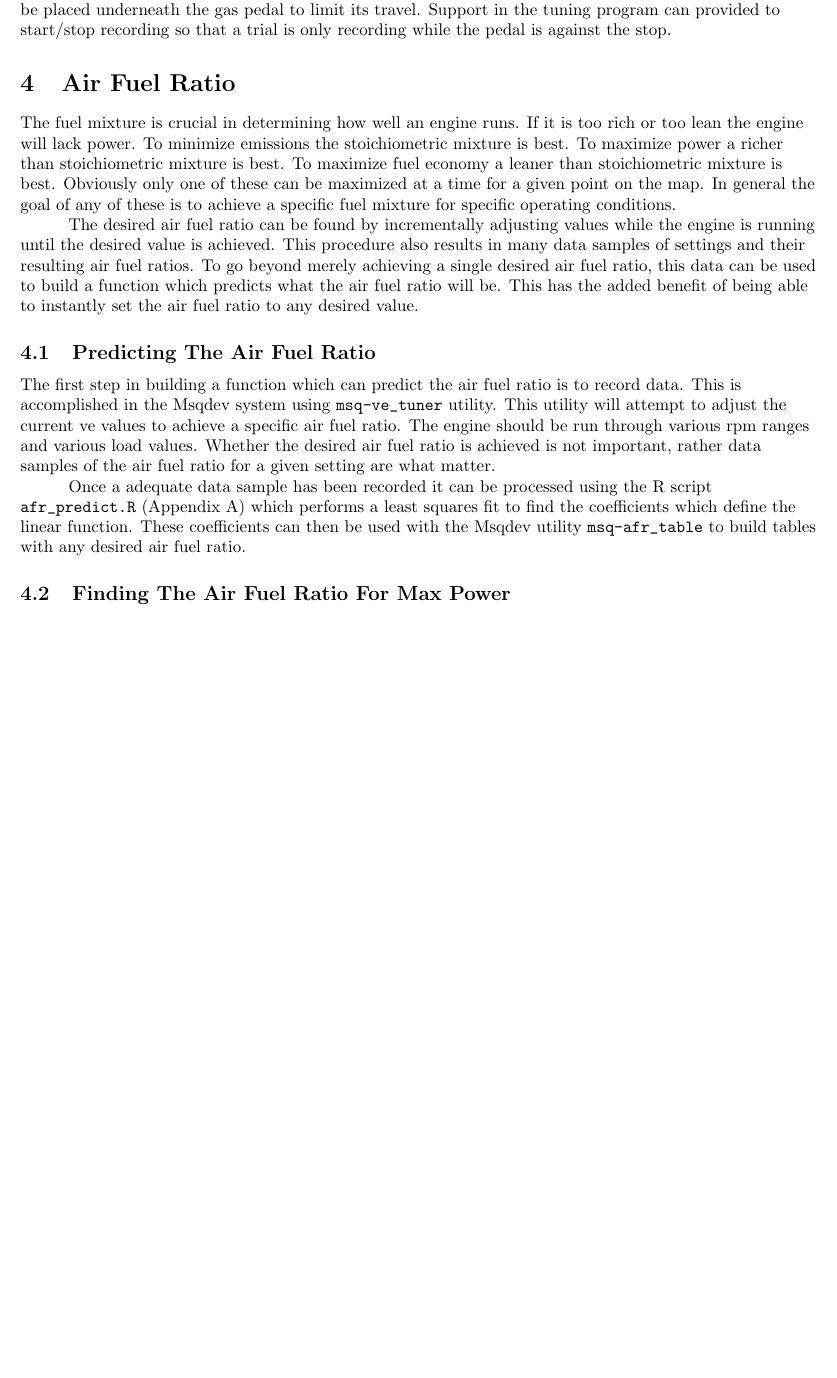
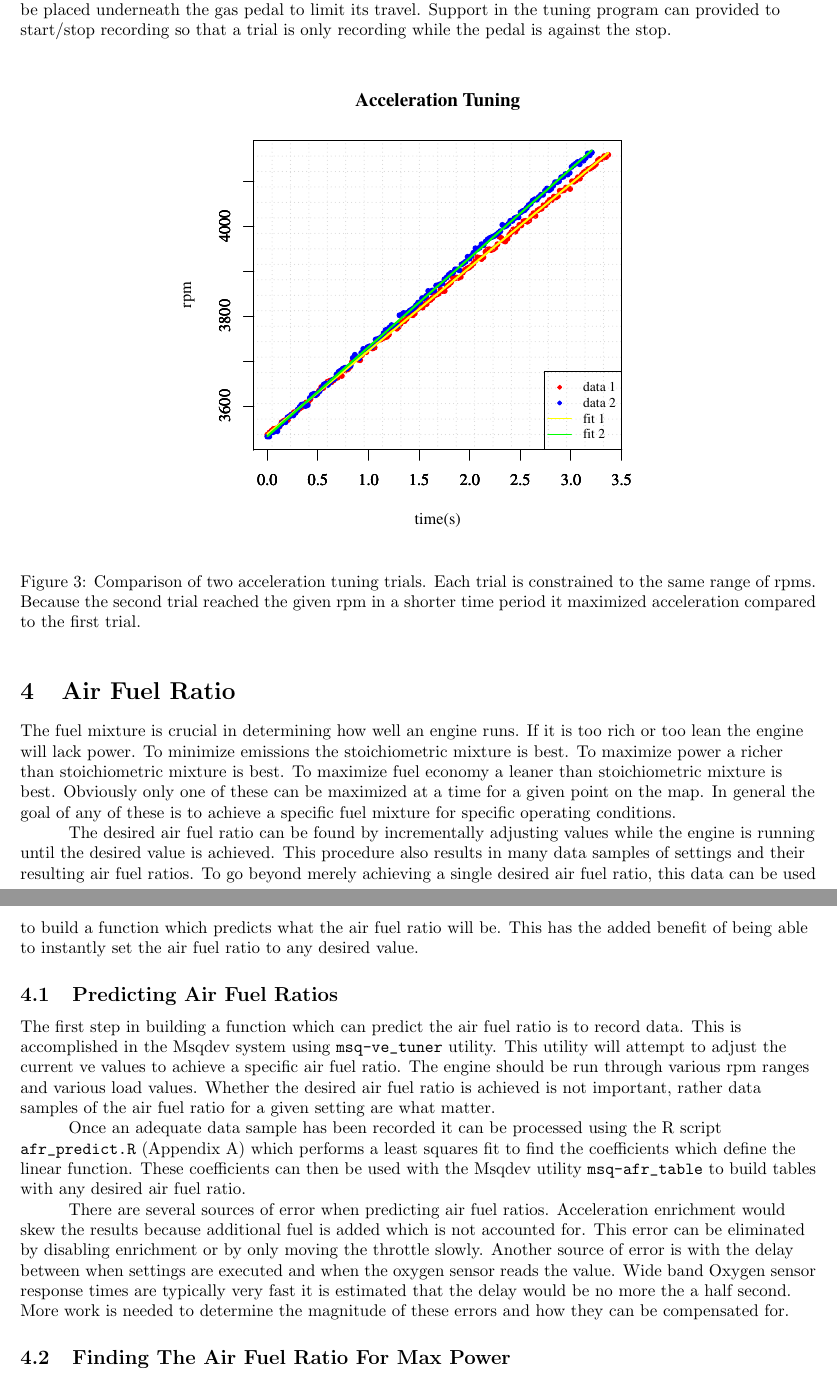
Before and after one commit to jmahler/msqdev, a LaTeX document (doc/engine_tuning_with_msqdev-book/main.tex): part of page 5 of 8 before the commit and two parts of pages 5 and 6 of 9 after it, the two joined at a grey line, cut so that both start at the same text, the shorter picture padded with empty space. Compiled offline with pdfLaTeX.

Commit message:
added acceleration tuning plot

```diff
--- a/doc/engine_tuning_with_msqdev-book/main.tex
+++ b/doc/engine_tuning_with_msqdev-book/main.tex
@@ -166,6 +167,17 @@ The throttle stop is a fixed length object such as a piece of tubing which
 can be placed underneath the gas pedal to limit its travel.
 Support in the tuning program can provided to start/stop recording so
 that a trial is only recording while the pedal is against the stop.
+
+\begin{figure}[!htbp]
+\center
+\includegraphics[scale=0.8]{msq-accel-4g_52cm_45-65mph-20110627-20:17:43-rtdata-single}
+\caption{Comparison of two acceleration tuning trials.
+Each trial is constrained to the same range of rpms.
+Because the second trial reached the given rpm in a shorter time
+period it maximized acceleration compared to the first trial.}
+\label{fig:acctun}
+\end{figure}
+
 
 % TODO - picture of throttle stop
 
@@ -200,7 +212,7 @@ fuel ratio will be.
 This has the added benefit of being able to instantly set the air fuel ratio
 to any desired value.
 
-\subsection{Predicting The Air Fuel Ratio}
+\subsection{Predicting Air Fuel Ratios}
 \label{sec:predafr}
 
 % procedure, step 1
@@ -215,12 +227,24 @@ rather data samples of the air fuel ratio for a given setting are what
 matter.
 
 % procedure, step 2
-Once a adequate data sample has been recorded it can be processed
+Once an adequate data sample has been recorded it can be processed
 using the R script \verb+afr_predict.R+ (Appendix \ref{app:afrpred})
 which performs a least squares fit to find the coefficients which define
 the linear function.
 These coefficients can then be used with the Msqdev utility \verb+msq-afr_table+
 to build tables with any desired air fuel ratio.
+
+There are several sources of error when predicting air fuel ratios.
+Acceleration enrichment would skew the results because additional
+fuel is added which is not accounted for.
+This error can be eliminated by disabling enrichment or by only
+moving the throttle slowly.
+Another source of error is with the delay between when settings are
+executed and when the oxygen sensor reads the value.
+Wide band Oxygen sensor response times are typically very fast it
+is estimated that the delay would be no more the a half second.
+More work is needed to determine the magnitude of these errors and
+how they can be compensated for.
 
 \FloatBarrier  % keep all the figures in this section
 
```
Also changed, not shown: doc/engine_tuning_with_msqdev-book/main.pdf, doc/engine_tuning_with_msqdev-book/msq-accel-4g_52cm_45-65mph-20110627-20:17:43-rtdata-single.pdf (added), doc/engine_tuning_with_msqdev-book/main.tex (1 more changed lines), 1 other file.
